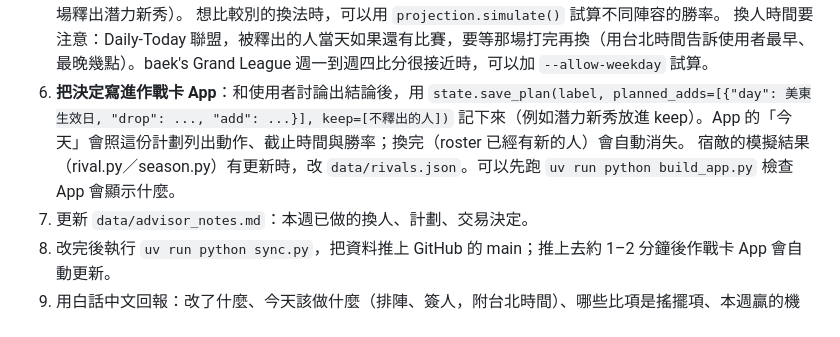
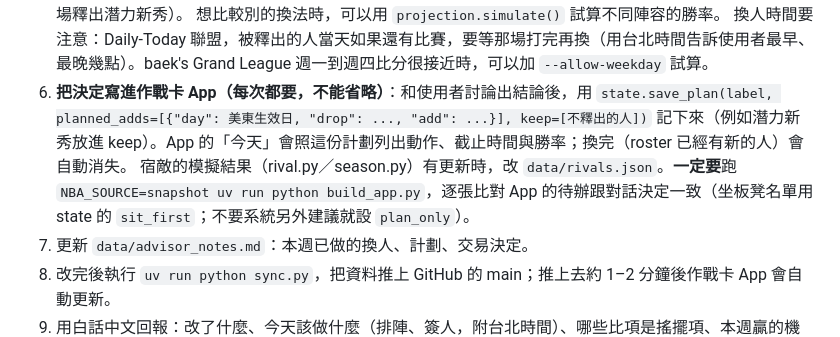
Before and after one commit to jengjih/fantasy-advisor, a Markdown page: .claude/commands/同步.md, the part around the change. Drawn GitHub-style.

```diff
--- a/.claude/commands/同步.md
+++ b/.claude/commands/同步.md
@@ -18,9 +18,9 @@ description: 依使用者貼上的 Yahoo 截圖，同步 data/state.json 的陣
    規劃器只看本週，回報時補上判斷（例如快回歸的傷兵、下週賽程、不要為了一場釋出潛力新秀）。
    想比較別的換法時，可以用 `projection.simulate()` 試算不同陣容的勝率。
    換人時間要注意：Daily-Today 聯盟，被釋出的人當天如果還有比賽，要等那場打完再換（用台北時間告訴使用者最早、最晚幾點）。baek's Grand League 週一到週四比分很接近時，可以加 `--allow-weekday` 試算。
-6. **把決定寫進作戰卡 App**：和使用者討論出結論後，用 `state.save_plan(label, planned_adds=[{"day": 美東生效日, "drop": ..., "add": ...}], keep=[不釋出的人])`
+6. **把決定寫進作戰卡 App（每次都要，不能省略）**：和使用者討論出結論後，用 `state.save_plan(label, planned_adds=[{"day": 美東生效日, "drop": ..., "add": ...}], keep=[不釋出的人])`
    記下來（例如潛力新秀放進 keep）。App 的「今天」會照這份計劃列出動作、截止時間與勝率；換完（roster 已經有新的人）會自動消失。
-   宿敵的模擬結果（rival.py／season.py）有更新時，改 `data/rivals.json`。可以先跑 `uv run python build_app.py` 檢查 App 會顯示什麼。
+   宿敵的模擬結果（rival.py／season.py）有更新時，改 `data/rivals.json`。**一定要**跑 `NBA_SOURCE=snapshot uv run python build_app.py`，逐張比對 App 的待辦跟對話決定一致（坐板凳名單用 state 的 `sit_first`；不要系統另外建議就設 `plan_only`）。
 7. 更新 `data/advisor_notes.md`：本週已做的換人、計劃、交易決定。
 8. 改完後執行 `uv run python sync.py`，把資料推上 GitHub 的 main；推上去約 1–2 分鐘後作戰卡 App 會自動更新。
 9. 用白話中文回報：改了什麼、今天該做什麼（排陣、簽人，附台北時間）、哪些比項是搖擺項、本週贏的機率。
```
Also changed, not shown: CLAUDE.md (+4 -1 lines).
